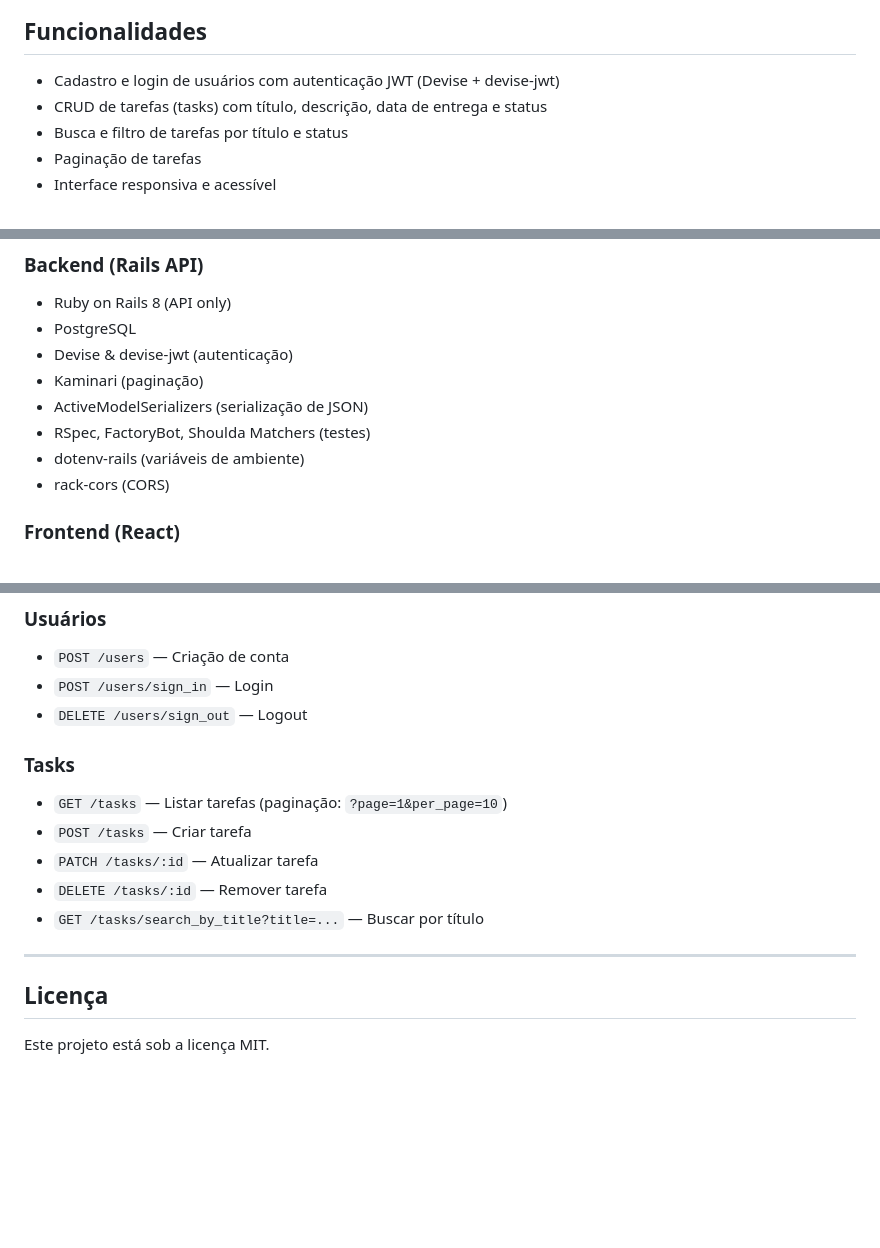
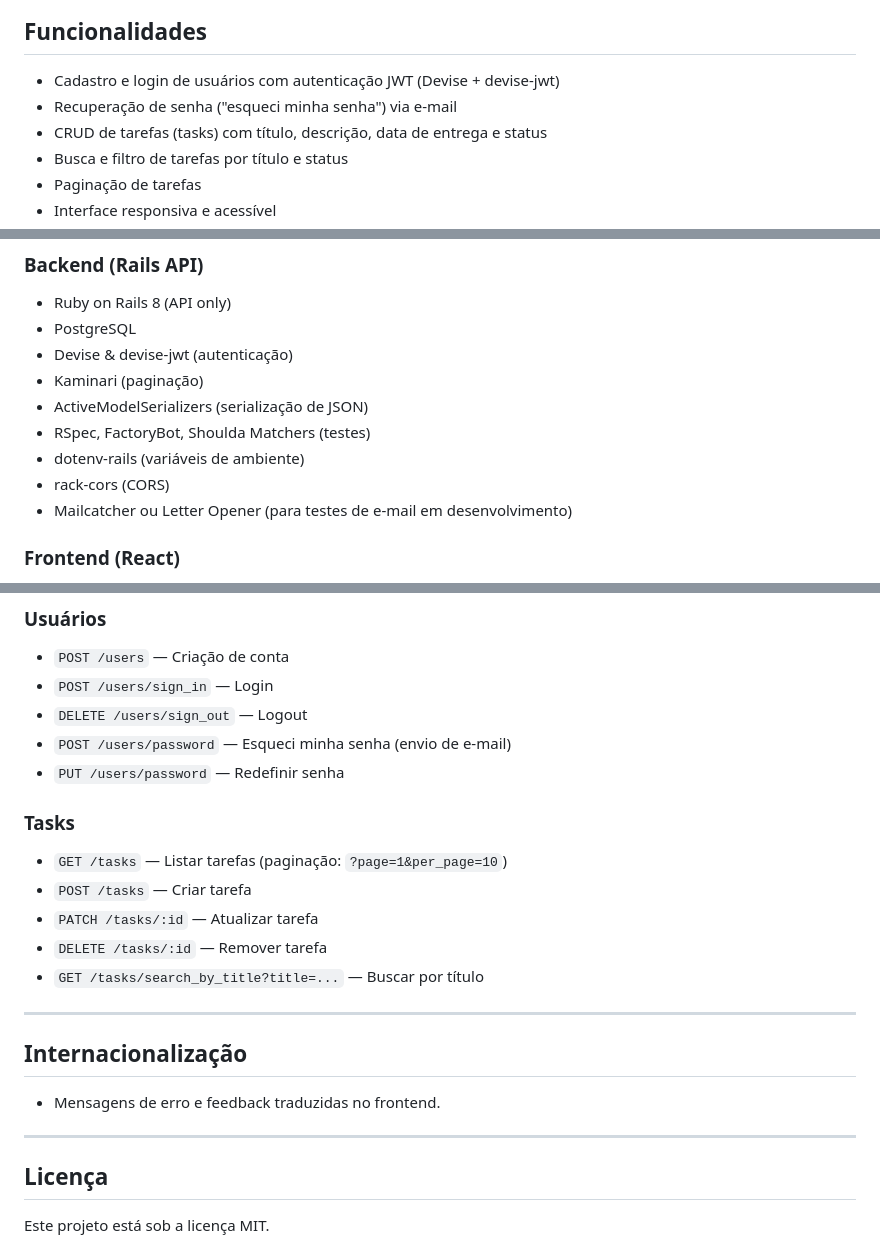
Before and after one commit to Mateus-cristian/smart-schedule, a Markdown page: README.md, 3 parts joined by grey strips. GitHub-like rendering; blank space fills up the shorter version.

Commit message:
feat: update README

```diff
--- a/README.md
+++ b/README.md
@@ -21,6 +21,7 @@ TaskMaster é uma aplicação fullstack para gerenciamento de tarefas, construí
 ## Funcionalidades
 
 - Cadastro e login de usuários com autenticação JWT (Devise + devise-jwt)
+- Recuperação de senha ("esqueci minha senha") via e-mail
 - CRUD de tarefas (tasks) com título, descrição, data de entrega e status
 - Busca e filtro de tarefas por título e status
 - Paginação de tarefas
@@ -43,6 +44,7 @@ TaskMaster é uma aplicação fullstack para gerenciamento de tarefas, construí
 - RSpec, FactoryBot, Shoulda Matchers (testes)
 - dotenv-rails (variáveis de ambiente)
 - rack-cors (CORS)
+- Mailcatcher ou Letter Opener (para testes de e-mail em desenvolvimento)
 
 ### Frontend (React)
 
@@ -146,6 +149,8 @@ bundle exec rspec
 - `POST /users` — Criação de conta
 - `POST /users/sign_in` — Login
 - `DELETE /users/sign_out` — Logout
+- `POST /users/password` — Esqueci minha senha (envio de e-mail)
+- `PUT /users/password` — Redefinir senha
 
 ### Tasks
 
@@ -157,6 +162,12 @@ bundle exec rspec
 
 ---
 
+## Internacionalização
+
+- Mensagens de erro e feedback traduzidas no frontend.
+
+---
+
 ## Licença
 
 Este projeto está sob a licença MIT.
```
Also changed, not shown: other parts of README.md (+1 -0 lines).
